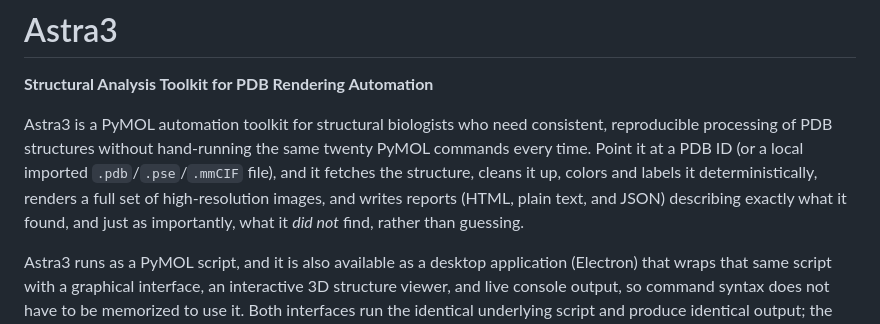
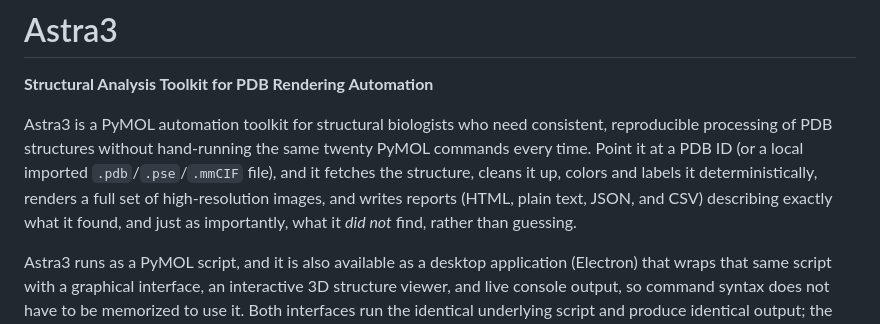
Before and after one commit to andre-aguirre/Astra3, a Markdown page: README.md, the part around the change. Rendered like a GitHub page.

```diff
--- a/README.md
+++ b/README.md
@@ -7,7 +7,7 @@ consistent, reproducible processing of PDB structures without hand-running
 the same twenty PyMOL commands every time. Point it at a PDB ID (or a local imported
 `.pdb`/`.pse`/`.mmCIF` file), and it fetches the structure, cleans it up, colors and
 labels it deterministically, renders a full set of high-resolution images,
-and writes reports (HTML, plain text, and JSON) describing exactly what it
+and writes reports (HTML, plain text, JSON, and CSV) describing exactly what it
 found, and just as importantly, what it *did not* find, rather than
 guessing.
 
```
